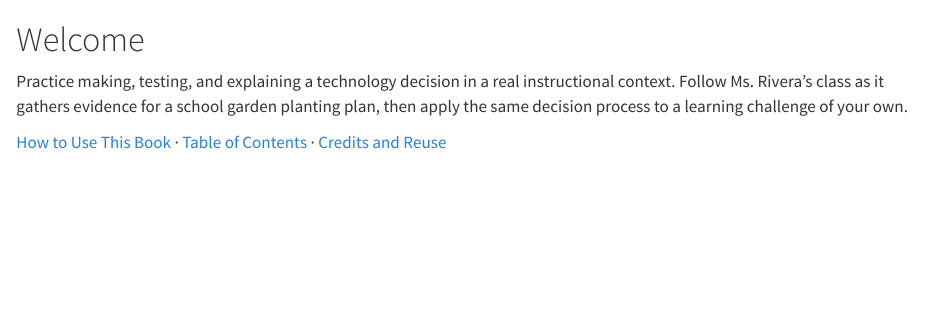
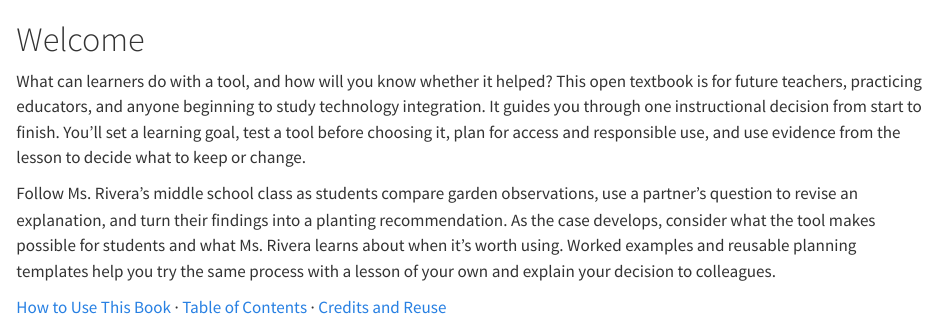
Before and after one commit to vhartma2/technology-integration, a Quarto document (index.qmd): the page in a window 1100 px wide, from its top. Rendered offline with R 4.5, knitr and Pandoc in place of Quarto, with nearby package versions.

Commit message:
Expand book cover blurb

```diff
--- a/index.qmd
+++ b/index.qmd
@@ -1,5 +1,7 @@
 # Welcome
 
-Practice making, testing, and explaining a technology decision in a real instructional context. Follow Ms. Rivera’s class as it gathers evidence for a school garden planting plan, then apply the same decision process to a learning challenge of your own.
+What can learners do with a tool, and how will you know whether it helped? This open textbook is for future teachers, practicing educators, and anyone beginning to study technology integration. It guides you through one instructional decision from start to finish. You’ll set a learning goal, test a tool before choosing it, plan for access and responsible use, and use evidence from the lesson to decide what to keep or change.
+
+Follow Ms. Rivera’s middle school class as students compare garden observations, use a partner’s question to revise an explanation, and turn their findings into a planting recommendation. As the case develops, consider what the tool makes possible for students and what Ms. Rivera learns about when it’s worth using. Worked examples and reusable planning templates help you try the same process with a lesson of your own and explain your decision to colleagues.
 
 [How to Use This Book](how-to-use-this-book.qmd) · [Table of Contents](table-of-contents.qmd) · [Credits and Reuse](credits-and-reuse.qmd)
```
